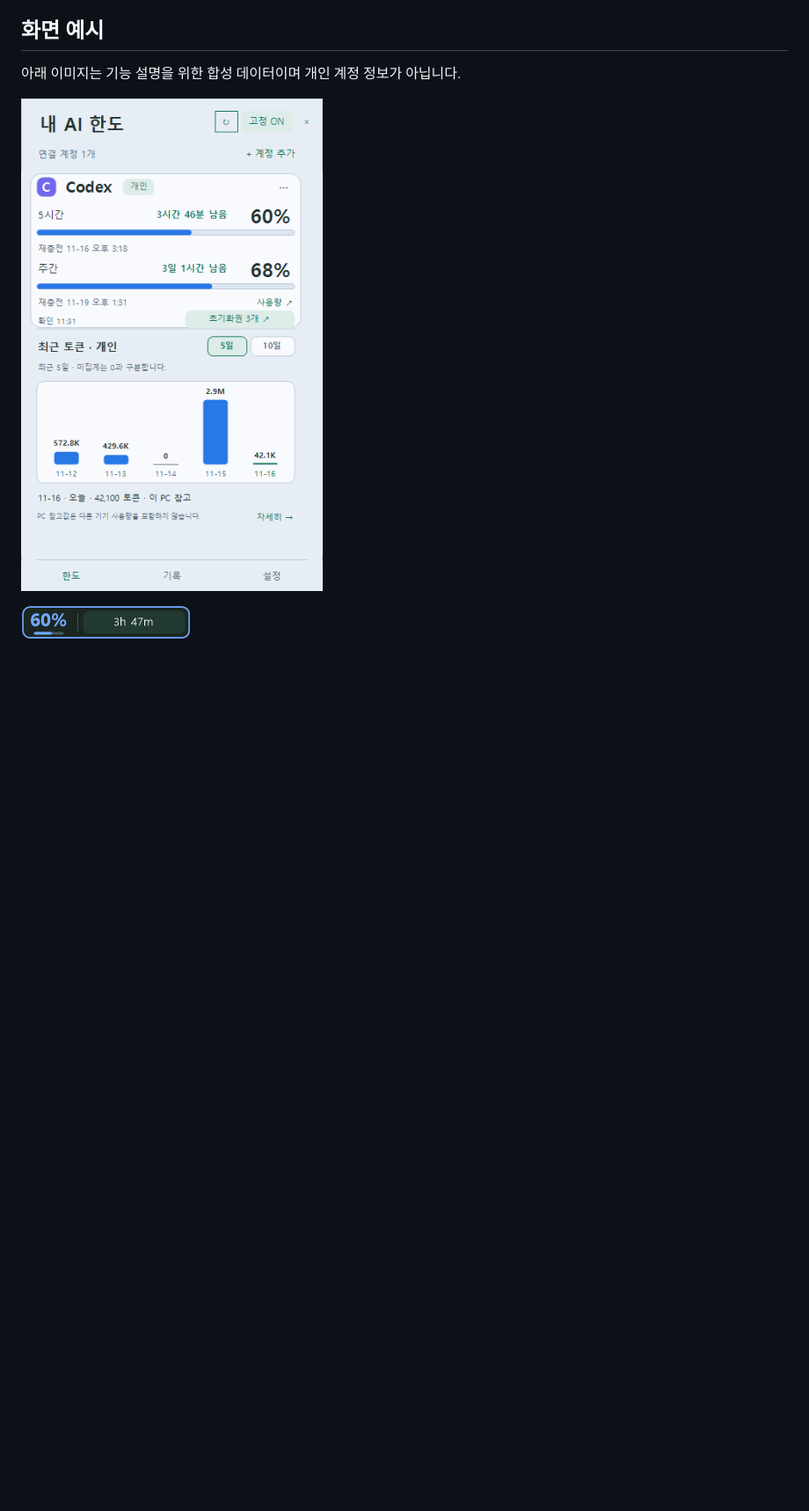
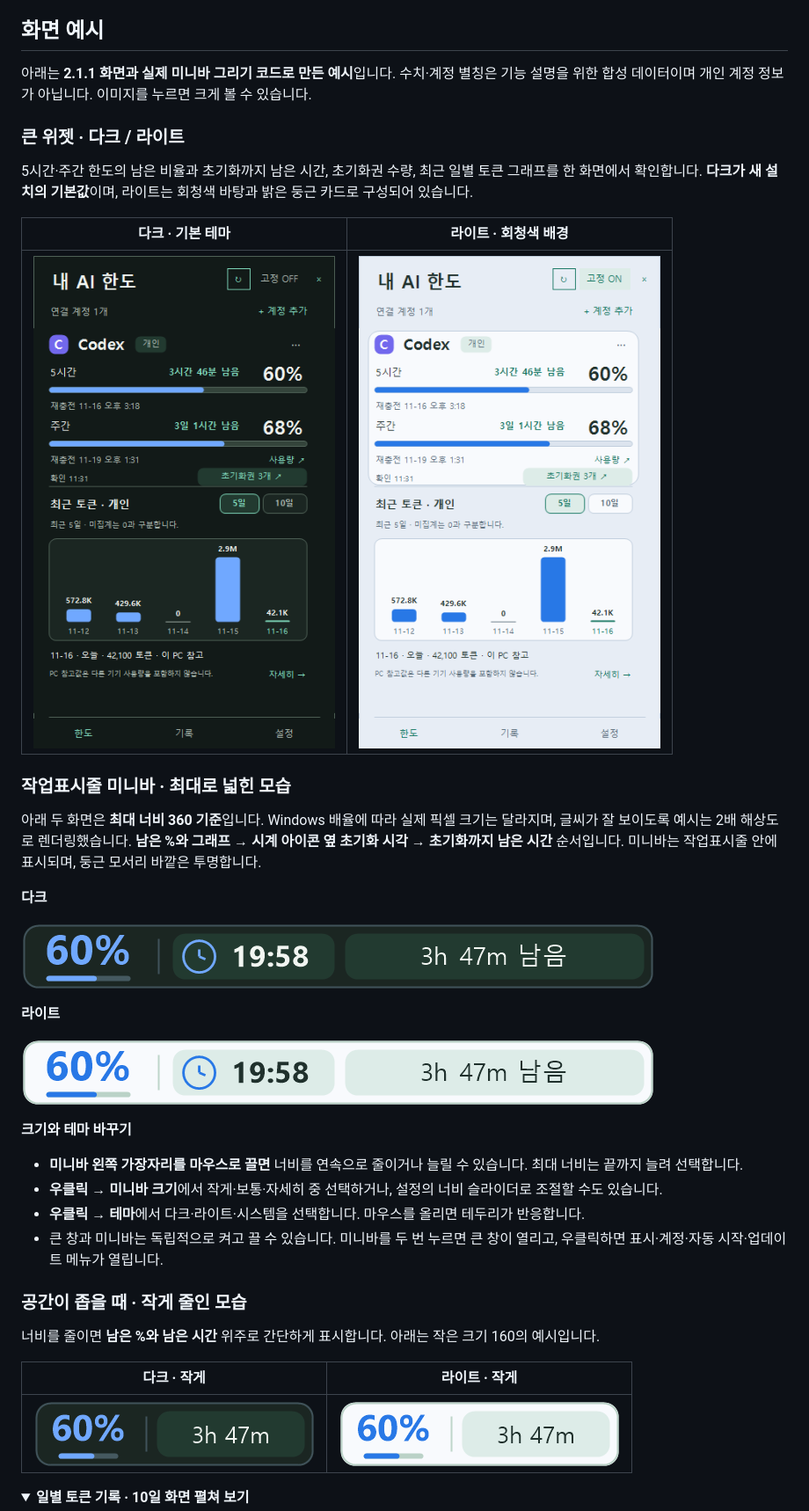
Before and after one commit to peter0153/token-usage-widget, a Markdown page: README.md, the part around one of its changes. Shown at 88% size. Rendered like a GitHub page; pictures changed too: docs/screenshots/taskbar-expanded-dark.png (added), docs/screenshots/taskbar-expanded-light.png (added), docs/screenshots/taskbar-small-dark.png (added); folded sections open; blank space fills up the shorter version.

Commit message:
docs: show dark/light full widgets and expanded taskbar previews with resizing guide

```diff
--- a/README.md
+++ b/README.md
@@ -22,10 +22,43 @@ Codex 5시간·주간 한도와 최근 일별 토큰을 보여주는 작은 Wind
 
 ## 화면 예시
 
-아래 이미지는 기능 설명을 위한 합성 데이터이며 개인 계정 정보가 아닙니다.
+아래는 **2.1.1 화면과 실제 미니바 그리기 코드로 만든 예시**입니다. 수치·계정 별칭은 기능 설명을 위한 합성 데이터이며 개인 계정 정보가 아닙니다. 이미지를 누르면 크게 볼 수 있습니다.
 
+### 큰 위젯 · 다크 / 라이트
 
+5시간·주간 한도의 남은 비율과 초기화까지 남은 시간, 초기화권 수량, 최근 일별 토큰 그래프를 한 화면에서 확인합니다. **다크가 새 설치의 기본값**이며, 라이트는 회청색 바탕과 밝은 둥근 카드로 구성되어 있습니다.
 
-![라이트 테마](docs/screenshots/light-theme.png)
+| 다크 · 기본 테마 | 라이트 · 회청색 배경 |
+| --- | --- |
+| <a href="docs/screenshots/widget-dark.png"><img src="docs/screenshots/widget-dark.png" alt="큰 위젯 다크 테마: 한도, 초기화권, 최근 5일 토큰 그래프" width="360"></a> | <a href="docs/screenshots/light-theme.png"><img src="docs/screenshots/light-theme.png" alt="큰 위젯 라이트 테마: 회청색 배경과 밝은 카드" width="360"></a> |
 
-![작은 작업표시줄 미니바](docs/screenshots/taskbar-compact.png)
+### 작업표시줄 미니바 · 최대로 넓힌 모습
+
+아래 두 화면은 **최대 너비 360 기준**입니다. Windows 배율에 따라 실제 픽셀 크기는 달라지며, 글씨가 잘 보이도록 예시는 2배 해상도로 렌더링했습니다. **남은 %와 그래프 → 시계 아이콘 옆 초기화 시각 → 초기화까지 남은 시간** 순서입니다. 미니바는 작업표시줄 안에 표시되며, 둥근 모서리 바깥은 투명합니다.
+
+**다크**
+
+[![최대 너비 작업표시줄 미니바 다크: 60%, 초기화 19:58, 3h 47m 남음](docs/screenshots/taskbar-expanded-dark.png)](docs/screenshots/taskbar-expanded-dark.png)
+
+**라이트**
+
+[![최대 너비 작업표시줄 미니바 라이트: 60%, 초기화 19:58, 3h 47m 남음](docs/screenshots/taskbar-expanded-light.png)](docs/screenshots/taskbar-expanded-light.png)
+
+**크기와 테마 바꾸기**
+
+- **미니바 왼쪽 가장자리를 마우스로 끌면** 너비를 연속으로 줄이거나 늘릴 수 있습니다. 최대 너비는 끝까지 늘려 선택합니다.
+- **우클릭 → 미니바 크기**에서 작게·보통·자세히 중 선택하거나, 설정의 너비 슬라이더로 조절할 수도 있습니다.
+- **우클릭 → 테마**에서 다크·라이트·시스템을 선택합니다. 마우스를 올리면 테두리가 반응합니다.
+- 큰 창과 미니바는 독립적으로 켜고 끌 수 있습니다. 미니바를 두 번 누르면 큰 창이 열리고, 우클릭하면 표시·계정·자동 시작·업데이트 메뉴가 열립니다.
+
+### 공간이 좁을 때 · 작게 줄인 모습
+
+너비를 줄이면 **남은 %와 남은 시간** 위주로 간단하게 표시합니다. 아래는 작은 크기 160의 예시입니다.
+
+| 다크 · 작게 | 라이트 · 작게 |
+| --- | --- |
+| [![작은 미니바 다크: 60%와 3h 47m](docs/screenshots/taskbar-small-dark.png)](docs/screenshots/taskbar-small-dark.png) | [![작은 미니바 라이트: 60%와 3h 47m](docs/screenshots/taskbar-small-light.png)](docs/screenshots/taskbar-small-light.png) |
+
+<details>
+<summary><strong>일별 토큰 기록 · 10일 화면 펼쳐 보기</strong></summary>
+
```
Also changed, not shown: other parts of README.md (+5 -0 lines), docs/screenshots/history-ten-days.png (added), 1 other file.
